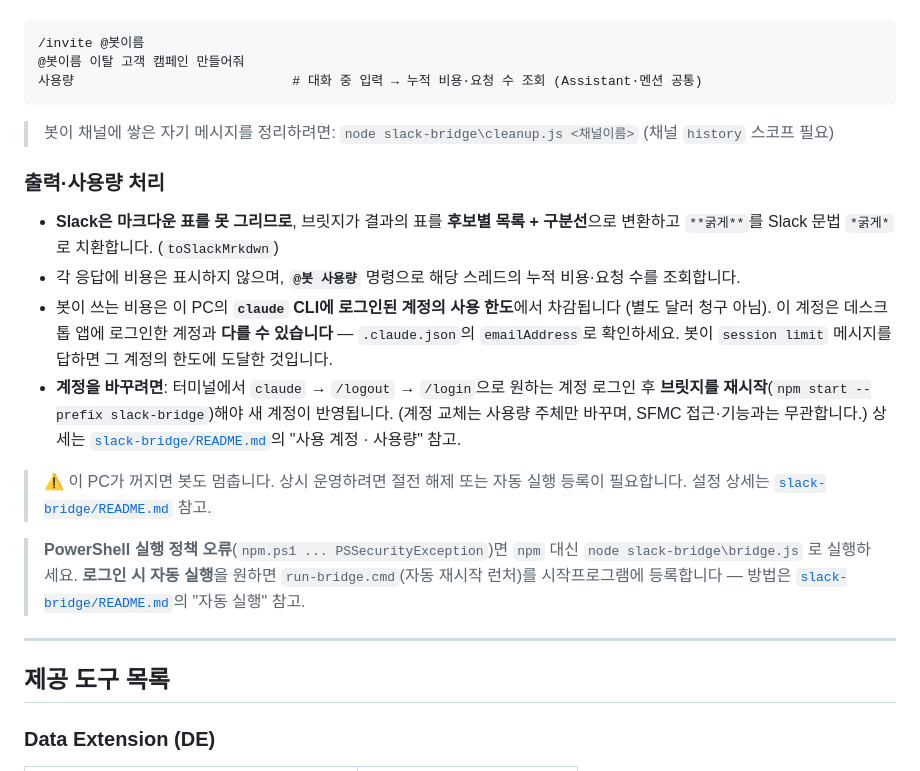
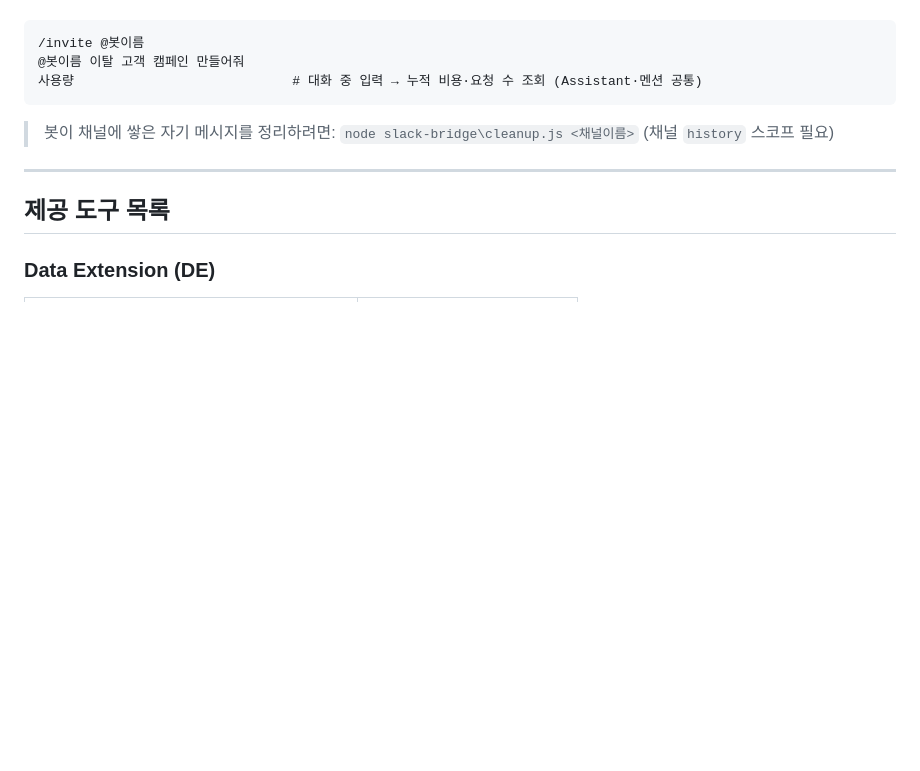
Before and after one commit to Minwoon-git/mce-packege-v4, a Markdown page: README.md, the part around the change. GitHub-like rendering; blank space fills up the shorter version.

Commit message:
MCE 캠페인 자동화 패키지

```diff
--- a/README.md
+++ b/README.md
@@ -325,19 +325,6 @@ npm start   --prefix slack-bridge
 
 > 봇이 채널에 쌓은 자기 메시지를 정리하려면: `node slack-bridge\cleanup.js <채널이름>` (채널 `history` 스코프 필요)
 
-### 출력·사용량 처리
-
-- **Slack은 마크다운 표를 못 그리므로**, 브릿지가 결과의 표를 **후보별 목록 + 구분선**으로 변환하고 `**굵게**`를 Slack 문법 `*굵게*`로 치환합니다. (`toSlackMrkdwn`)
-- 각 응답에 비용은 표시하지 않으며, **`@봇 사용량`** 명령으로 해당 스레드의 누적 비용·요청 수를 조회합니다.
-- 봇이 쓰는 비용은 이 PC의 **`claude` CLI에 로그인된 계정의 사용 한도**에서 차감됩니다 (별도 달러 청구 아님). 이 계정은 데스크톱 앱에 로그인한 계정과 **다를 수 있습니다** — `.claude.json`의 `emailAddress`로 확인하세요. 봇이 `session limit` 메시지를 답하면 그 계정의 한도에 도달한 것입니다.
-- **계정을 바꾸려면**: 터미널에서 `claude` → `/logout` → `/login`으로 원하는 계정 로그인 후 **브릿지를 재시작**(`npm start --prefix slack-bridge`)해야 새 계정이 반영됩니다. (계정 교체는 사용량 주체만 바꾸며, SFMC 접근·기능과는 무관합니다.) 상세는 [`slack-bridge/README.md`](slack-bridge/README.md)의 "사용 계정 · 사용량" 참고.
-
-> ⚠️ 이 PC가 꺼지면 봇도 멈춥니다. 상시 운영하려면 절전 해제 또는 자동 실행 등록이 필요합니다.
-> 설정 상세는 [`slack-bridge/README.md`](slack-bridge/README.md) 참고.
-
-> **PowerShell 실행 정책 오류**(`npm.ps1 ... PSSecurityException`)면 `npm` 대신 `node slack-bridge\bridge.js` 로 실행하세요.
-> **로그인 시 자동 실행**을 원하면 `run-bridge.cmd`(자동 재시작 런처)를 시작프로그램에 등록합니다 — 방법은 [`slack-bridge/README.md`](slack-bridge/README.md)의 "자동 실행" 참고.
-
 ---
 
 ## 제공 도구 목록
```
